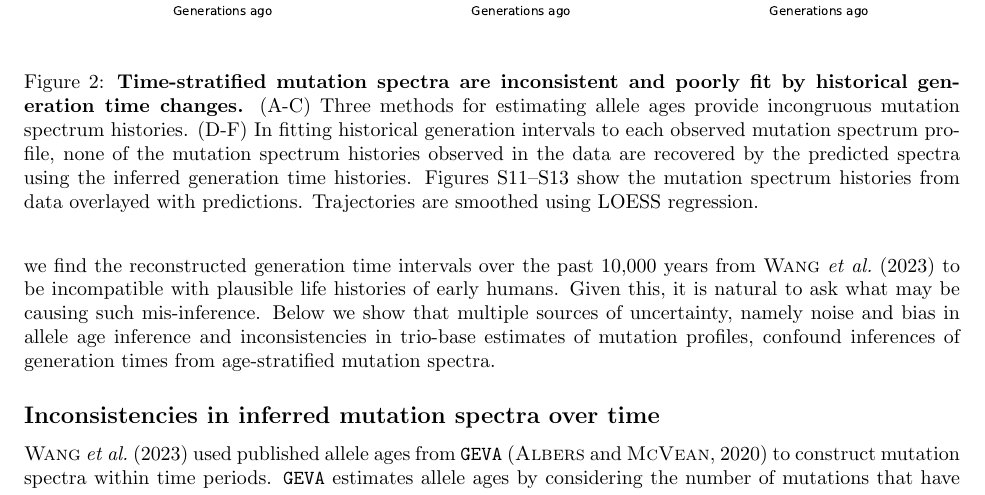
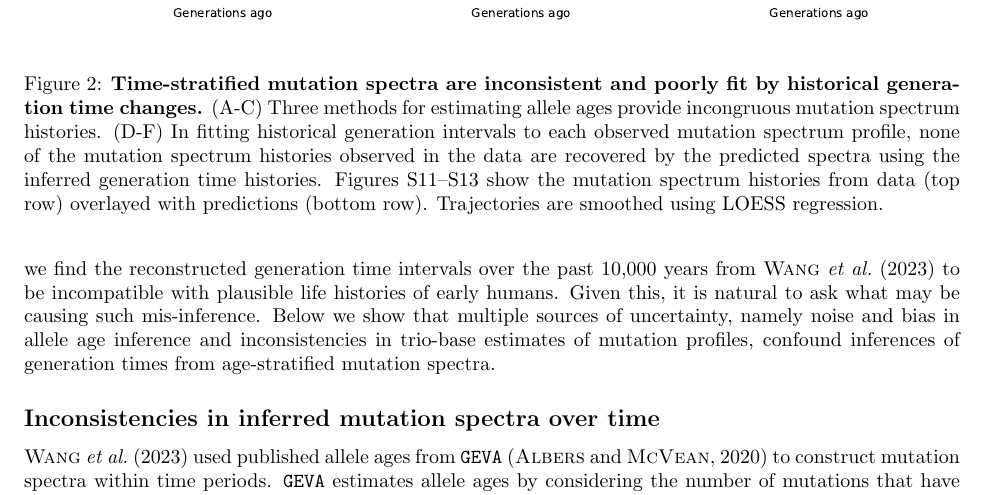
Before and after one commit to apragsdale/dated-mutation-spectra, a LaTeX paper (doc/doc.tex): part of page 4 of 9, cut so that both start at the same text. The pictures show the PDF file doc/doc.pdf that the author committed with the source.

Commit message:
update fig 2 caption

```diff
--- a/doc/doc.tex
+++ b/doc/doc.tex
@@ -259,8 +259,8 @@ respect to the spectrum of \emph{de novo} mutations occurring during that time
         observed in the data are recovered by the predicted spectra using the
         inferred generation time histories.
         Figures~\ref{fig:geva-fit}--\ref{fig:tsdate-fit} show the mutation
-        spectrum histories from data overlayed with predictions. Trajectories
-        are smoothed using LOESS regression.
+        spectrum histories from data (top row) overlayed with predictions
+        (bottom row). Trajectories are smoothed using LOESS regression.
     }
     \label{fig:spectrum-ages}
 \end{figure}
```
Also changed, not shown: doc/doc.pdf, 1 other file.
